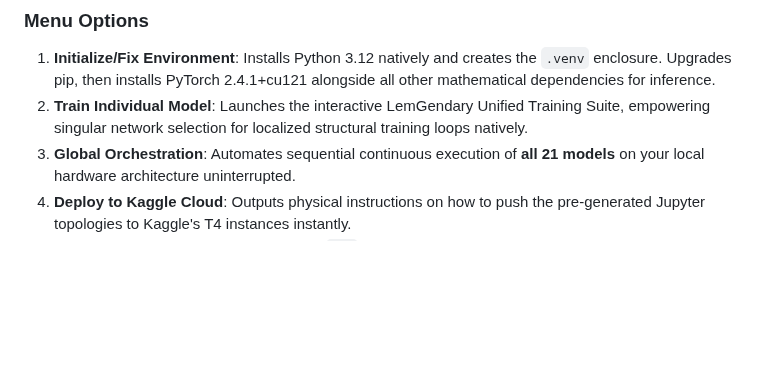
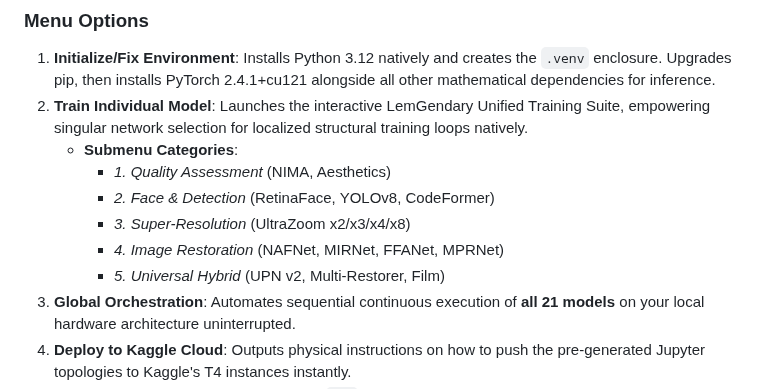
Before and after one commit to lemgenda/lemgendary-training-suite, a Markdown page: README.md, the part around the change. GitHub-like rendering; blank space fills up the shorter version.

Commit message:
docs: sync hub menu structures and inject submenu inventory

```diff
--- a/README.md
+++ b/README.md
@@ -18,6 +18,12 @@ The easiest way to manage your AI workflow is via the **LemGendary Hub**.
 ### Menu Options
 1. **Initialize/Fix Environment**: Installs Python 3.12 natively and creates the `.venv` enclosure. Upgrades pip, then installs PyTorch 2.4.1+cu121 alongside all other mathematical dependencies for inference.
 2. **Train Individual Model**: Launches the interactive LemGendary Unified Training Suite, empowering singular network selection for localized structural training loops natively.
+   * **Submenu Categories**:
+     * *1. Quality Assessment* (NIMA, Aesthetics)
+     * *2. Face & Detection* (RetinaFace, YOLOv8, CodeFormer)
+     * *3. Super-Resolution* (UltraZoom x2/x3/x4/x8)
+     * *4. Image Restoration* (NAFNet, MIRNet, FFANet, MPRNet)
+     * *5. Universal Hybrid* (UPN v2, Multi-Restorer, Film)
 3. **Global Orchestration**: Automates sequential continuous execution of **all 21 models** on your local hardware architecture uninterrupted.
 4. **Deploy to Kaggle Cloud**: Outputs physical instructions on how to push the pre-generated Jupyter topologies to Kaggle's T4 instances instantly.
 5. **Smart Cloud Orchestration**: Uses your `C:\` local GPU to mathematically train all 21 models natively by streaming specific datasets through Kaggle explicitly via the API, executing Python loops, and instantly **purging the cache** iteratively. This strictly locks local peak SSD consumption below `~220GB`.
```
